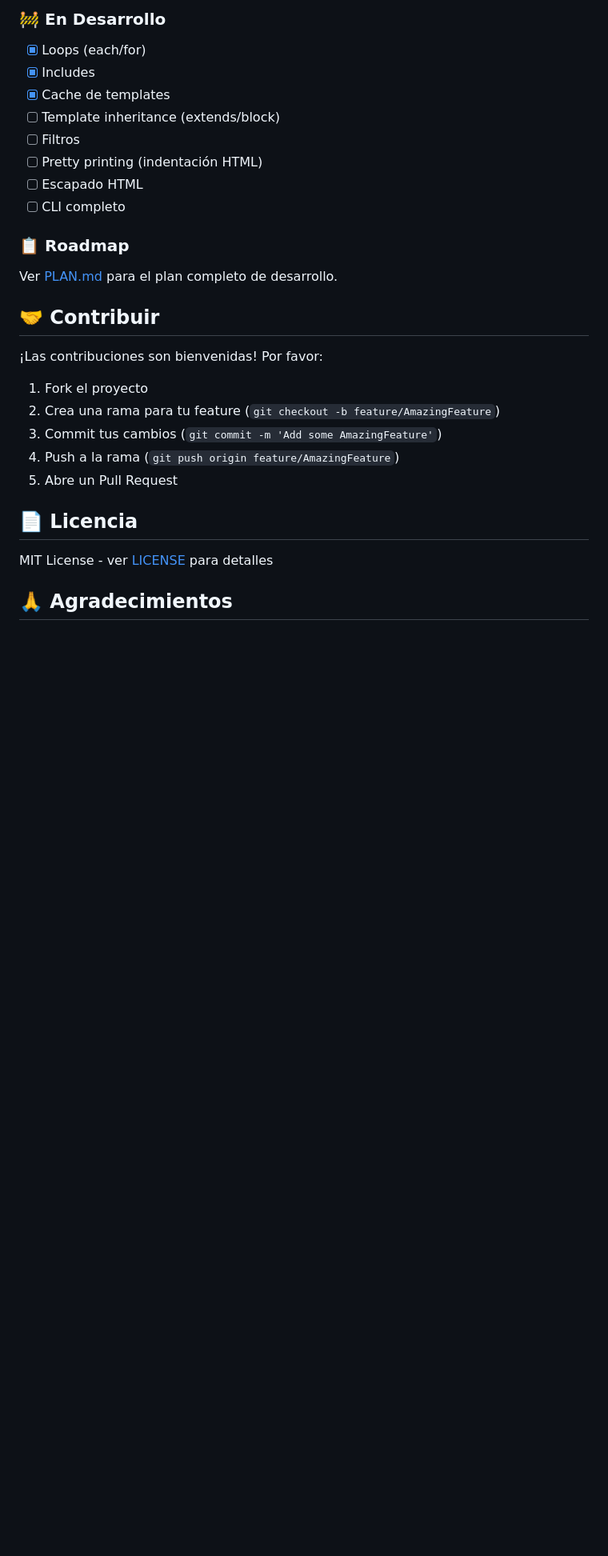
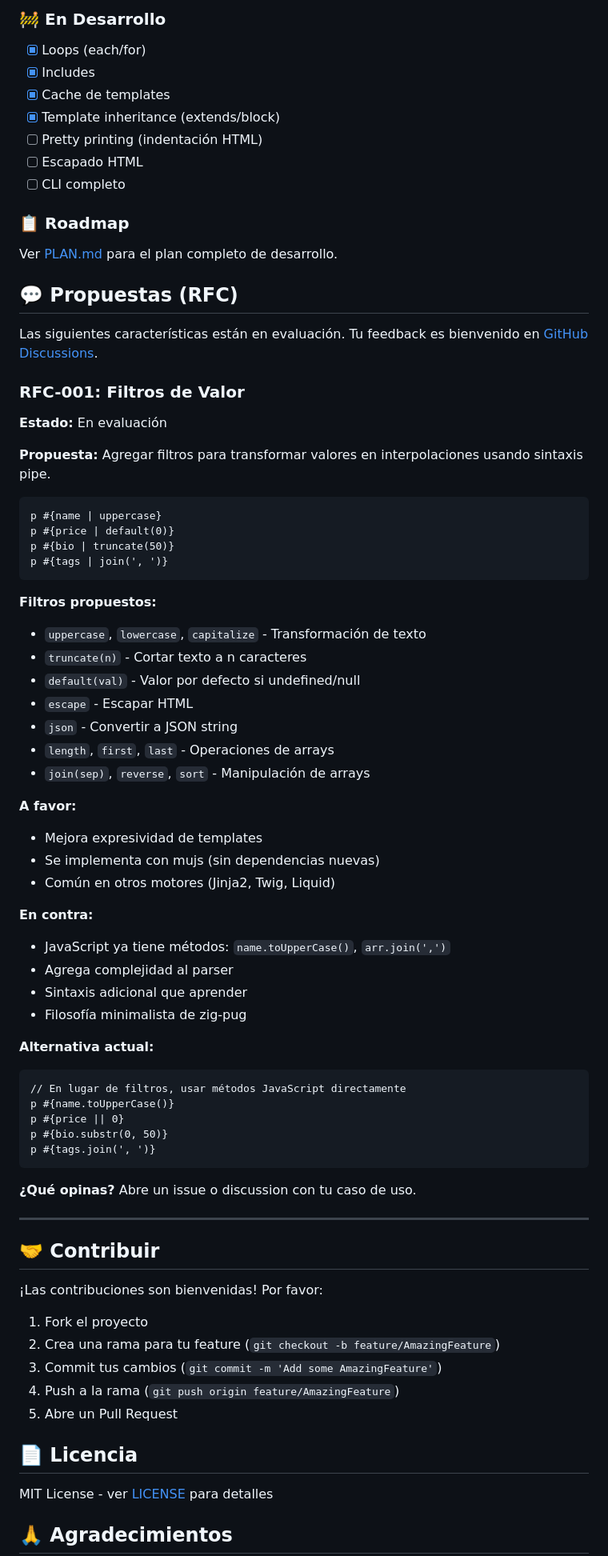
Before and after one commit to carlos-sweb/zig-pug, a Markdown page: README.md, the part around the change. Shown at 80% size. GitHub-like rendering; blank space fills up the shorter version.

Commit message:
docs: Add RFC section with filters proposal for community feedback
Add a new "Propuestas (RFC)" section to gather community input on
potential features before implementation.

RFC-001: Value Filters
- Presents pipe syntax for value transformation
- Lists proposed filters (uppercase, truncate, default, etc.)
- Includes arguments for and against implementation
- Shows current alternative using native JavaScript methods

Also updated template inheritance status to completed.

🤖 Generated with [Claude Code](https://claude.com/claude-code)

Co-Authored-By: Claude <noreply@anthropic.com>

````diff
--- a/README.md
+++ b/README.md
@@ -504,8 +504,7 @@ zig-pug usa [**mujs**](https://mujs.com/) como motor JavaScript:
 - [x] Loops (each/for)
 - [x] Includes
 - [x] Cache de templates
-- [ ] Template inheritance (extends/block)
-- [ ] Filtros
+- [x] Template inheritance (extends/block)
 - [ ] Pretty printing (indentación HTML)
 - [ ] Escapado HTML
 - [ ] CLI completo
@@ -513,6 +512,56 @@ zig-pug usa [**mujs**](https://mujs.com/) como motor JavaScript:
 ### 📋 Roadmap
 
 Ver [PLAN.md](PLAN.md) para el plan completo de desarrollo.
+
+## 💬 Propuestas (RFC)
+
+Las siguientes características están en evaluación. Tu feedback es bienvenido en [GitHub Discussions](https://github.com/yourusername/zig-pug/discussions).
+
+### RFC-001: Filtros de Valor
+
+**Estado:** En evaluación
+
+**Propuesta:** Agregar filtros para transformar valores en interpolaciones usando sintaxis pipe.
+
+```zpug
+p #{name | uppercase}
+p #{price | default(0)}
+p #{bio | truncate(50)}
+p #{tags | join(', ')}
+```
+
+**Filtros propuestos:**
+- `uppercase`, `lowercase`, `capitalize` - Transformación de texto
+- `truncate(n)` - Cortar texto a n caracteres
+- `default(val)` - Valor por defecto si undefined/null
+- `escape` - Escapar HTML
+- `json` - Convertir a JSON string
+- `length`, `first`, `last` - Operaciones de arrays
+- `join(sep)`, `reverse`, `sort` - Manipulación de arrays
+
+**A favor:**
+- Mejora expresividad de templates
+- Se implementa con mujs (sin dependencias nuevas)
+- Común en otros motores (Jinja2, Twig, Liquid)
+
+**En contra:**
+- JavaScript ya tiene métodos: `name.toUpperCase()`, `arr.join(',')`
+- Agrega complejidad al parser
+- Sintaxis adicional que aprender
+- Filosofía minimalista de zig-pug
+
+**Alternativa actual:**
+```zpug
+// En lugar de filtros, usar métodos JavaScript directamente
+p #{name.toUpperCase()}
+p #{price || 0}
+p #{bio.substr(0, 50)}
+p #{tags.join(', ')}
+```
+
+**¿Qué opinas?** Abre un issue o discussion con tu caso de uso.
+
+---
 
 ## 🤝 Contribuir
 
````
